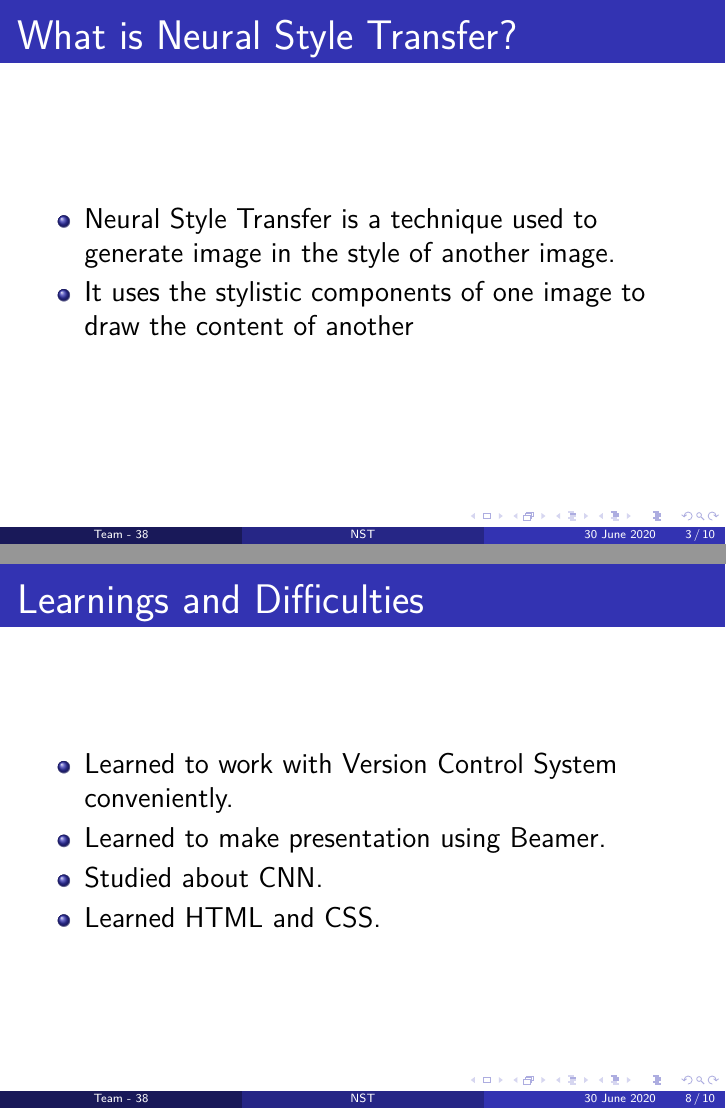
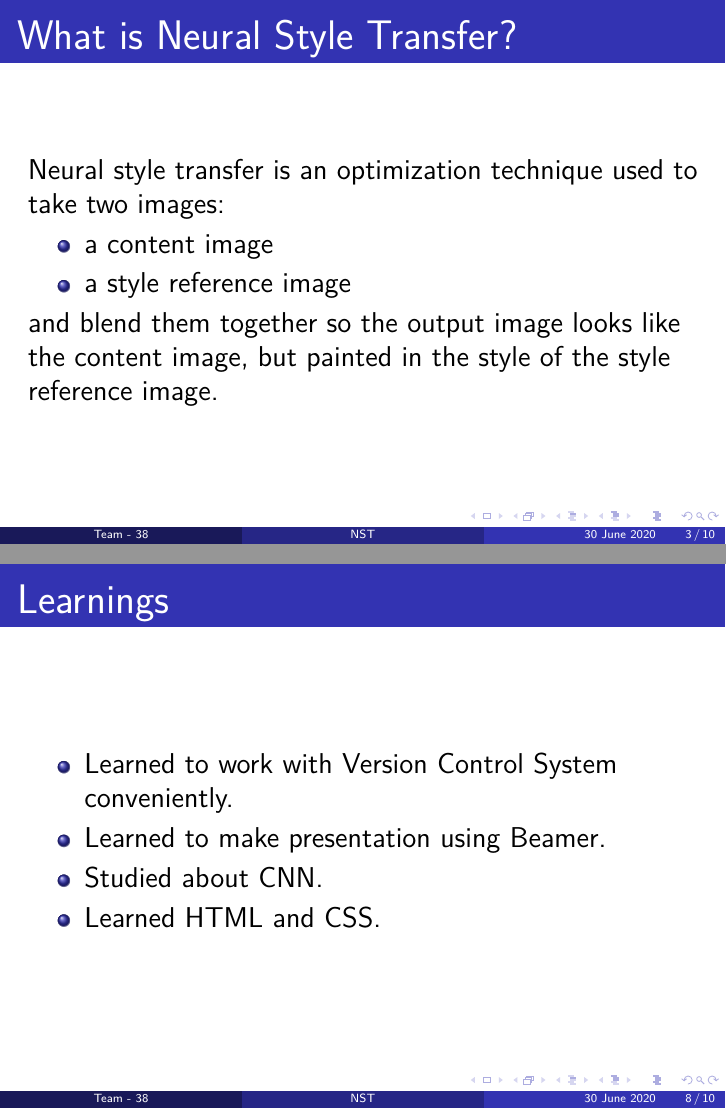
Before and after one commit to avgupt/NeuralArt, LaTeX slides (Presentation/main.tex): pages 3 and 8 of 10, joined at a grey line. The pictures show the PDF file Presentation/main.pdf that the author committed with the source.

Commit message:
changed the What is NST? page

```diff
--- a/Presentation/main.tex
+++ b/Presentation/main.tex
@@ -23,11 +23,14 @@
 
 \begin{frame}
 		\frametitle{What is Neural Style Transfer?}
+        Neural style transfer is an optimization technique used to take two images:
 		\setbeamertemplate{itemize items}[ball]
 		\begin{itemize}
-		\item Neural Style Transfer is a technique used to generate image in the style of another image.
-		\item It uses the stylistic components of one image to draw the content of another
+		\item a content image
+		\item a style reference image
 		\end{itemize}
+        and blend them together so the output image looks like the content image, but \say{painted} in the style of the style
+        reference image.
 \end{frame}
 
 \begin{frame}
@@ -64,7 +67,7 @@
 \end{frame}
 
 \begin{frame}
-		\frametitle{Learnings and Difficulties}
+		\frametitle{Learnings}
 		\setbeamertemplate{itemize items}[ball]
         \begin{itemize}
 		\item Learned to work with Version Control System conveniently.
```
Also changed, not shown: Presentation/main.pdf, Presentation/main.tex (6 more changed lines), 1 other file.
